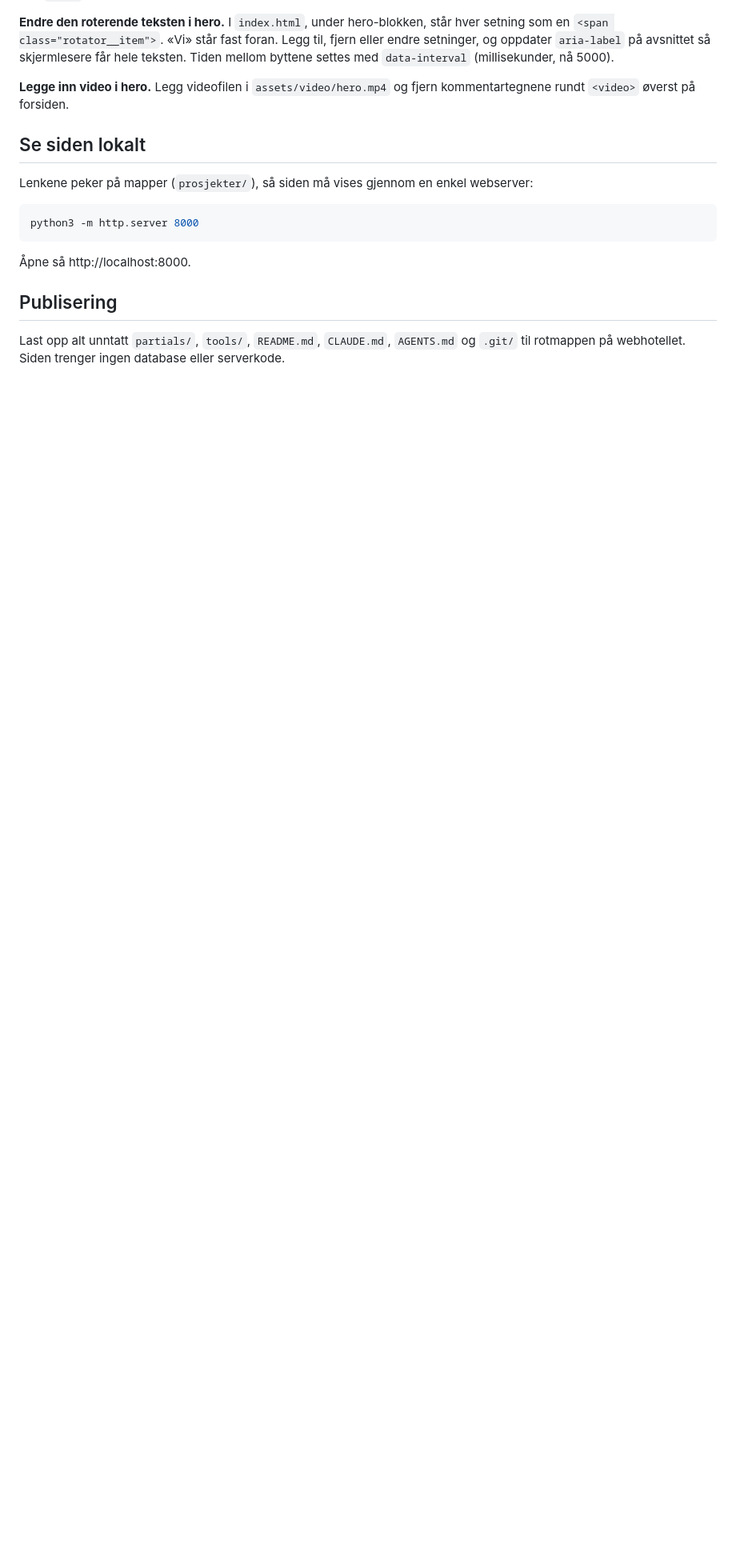
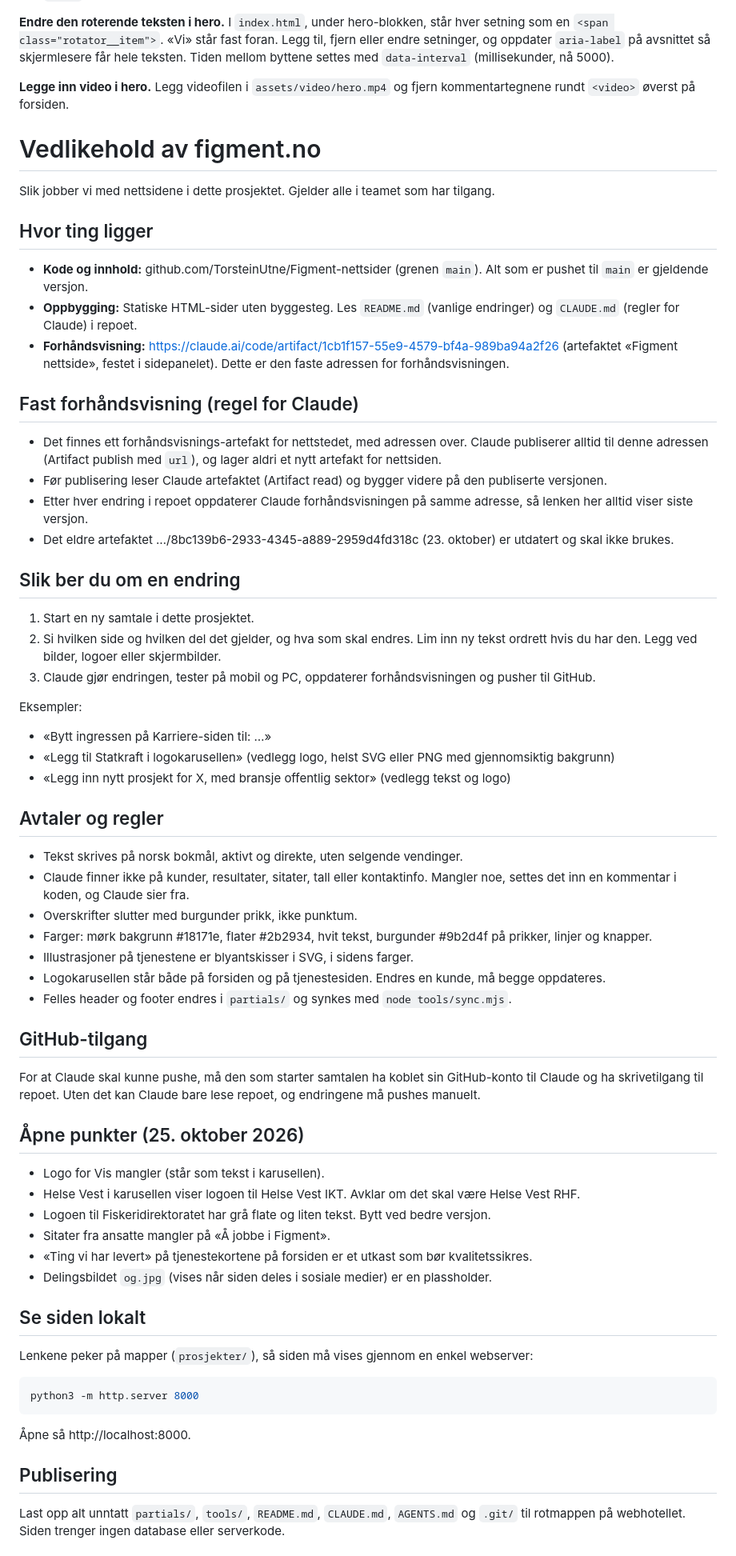
Before and after one commit to TorsteinUtne/Figment-nettsider, a Markdown page: README.md, the part around the change. Shown at 80% size. Drawn GitHub-style; blank space fills up the shorter version.

Commit message:
Update README with maintenance and collaboration details
Added maintenance and collaboration guidelines for the project, including instructions for requesting changes and GitHub access requirements.

```diff
--- a/README.md
+++ b/README.md
@@ -59,6 +59,57 @@ Skriptet oppdaterer alle sider. Det krever Node.js, men sidene fungerer som de e
 
 **Legge inn video i hero.** Legg videofilen i `assets/video/hero.mp4` og fjern kommentartegnene rundt `<video>` øverst på forsiden.
 
+# Vedlikehold av figment.no
+
+Slik jobber vi med nettsidene i dette prosjektet. Gjelder alle i teamet som har tilgang.
+
+## Hvor ting ligger
+
+- **Kode og innhold:** github.com/TorsteinUtne/Figment-nettsider (grenen `main`). Alt som er pushet til `main` er gjeldende versjon.
+- **Oppbygging:** Statiske HTML-sider uten byggesteg. Les `README.md` (vanlige endringer) og `CLAUDE.md` (regler for Claude) i repoet.
+- **Forhåndsvisning:** https://claude.ai/code/artifact/1cb1f157-55e9-4579-bf4a-989ba94a2f26 (artefaktet «Figment nettside», festet i sidepanelet). Dette er den faste adressen for forhåndsvisningen.
+
+## Fast forhåndsvisning (regel for Claude)
+
+- Det finnes ett forhåndsvisnings-artefakt for nettstedet, med adressen over. Claude publiserer alltid til denne adressen (Artifact publish med `url`), og lager aldri et nytt artefakt for nettsiden.
+- Før publisering leser Claude artefaktet (Artifact read) og bygger videre på den publiserte versjonen.
+- Etter hver endring i repoet oppdaterer Claude forhåndsvisningen på samme adresse, så lenken her alltid viser siste versjon.
+- Det eldre artefaktet …/8bc139b6-2933-4345-a889-2959d4fd318c (23. oktober) er utdatert og skal ikke brukes.
+
+## Slik ber du om en endring
+
+1. Start en ny samtale i dette prosjektet.
+2. Si hvilken side og hvilken del det gjelder, og hva som skal endres. Lim inn ny tekst ordrett hvis du har den. Legg ved bilder, logoer eller skjermbilder.
+3. Claude gjør endringen, tester på mobil og PC, oppdaterer forhåndsvisningen og pusher til GitHub.
+
+Eksempler:
+- «Bytt ingressen på Karriere-siden til: …»
+- «Legg til Statkraft i logokarusellen» (vedlegg logo, helst SVG eller PNG med gjennomsiktig bakgrunn)
+- «Legg inn nytt prosjekt for X, med bransje offentlig sektor» (vedlegg tekst og logo)
+
+## Avtaler og regler
+
+- Tekst skrives på norsk bokmål, aktivt og direkte, uten selgende vendinger.
+- Claude finner ikke på kunder, resultater, sitater, tall eller kontaktinfo. Mangler noe, settes det inn en kommentar i koden, og Claude sier fra.
+- Overskrifter slutter med burgunder prikk, ikke punktum.
+- Farger: mørk bakgrunn #18171e, flater #2b2934, hvit tekst, burgunder #9b2d4f på prikker, linjer og knapper.
+- Illustrasjoner på tjenestene er blyantskisser i SVG, i sidens farger.
+- Logokarusellen står både på forsiden og på tjenestesiden. Endres en kunde, må begge oppdateres.
+- Felles header og footer endres i `partials/` og synkes med `node tools/sync.mjs`.
+
+## GitHub-tilgang
+
+For at Claude skal kunne pushe, må den som starter samtalen ha koblet sin GitHub-konto til Claude og ha skrivetilgang til repoet. Uten det kan Claude bare lese repoet, og endringene må pushes manuelt.
+
+## Åpne punkter (25. oktober 2026)
+
+- Logo for Vis mangler (står som tekst i karusellen).
+- Helse Vest i karusellen viser logoen til Helse Vest IKT. Avklar om det skal være Helse Vest RHF.
+- Logoen til Fiskeridirektoratet har grå flate og liten tekst. Bytt ved bedre versjon.
+- Sitater fra ansatte mangler på «Å jobbe i Figment».
+- «Ting vi har levert» på tjenestekortene på forsiden er et utkast som bør kvalitetssikres.
+- Delingsbildet `og.jpg` (vises når siden deles i sosiale medier) er en plassholder.
+
 ## Se siden lokalt
 
 Lenkene peker på mapper (`prosjekter/`), så siden må vises gjennom en enkel webserver:
```
